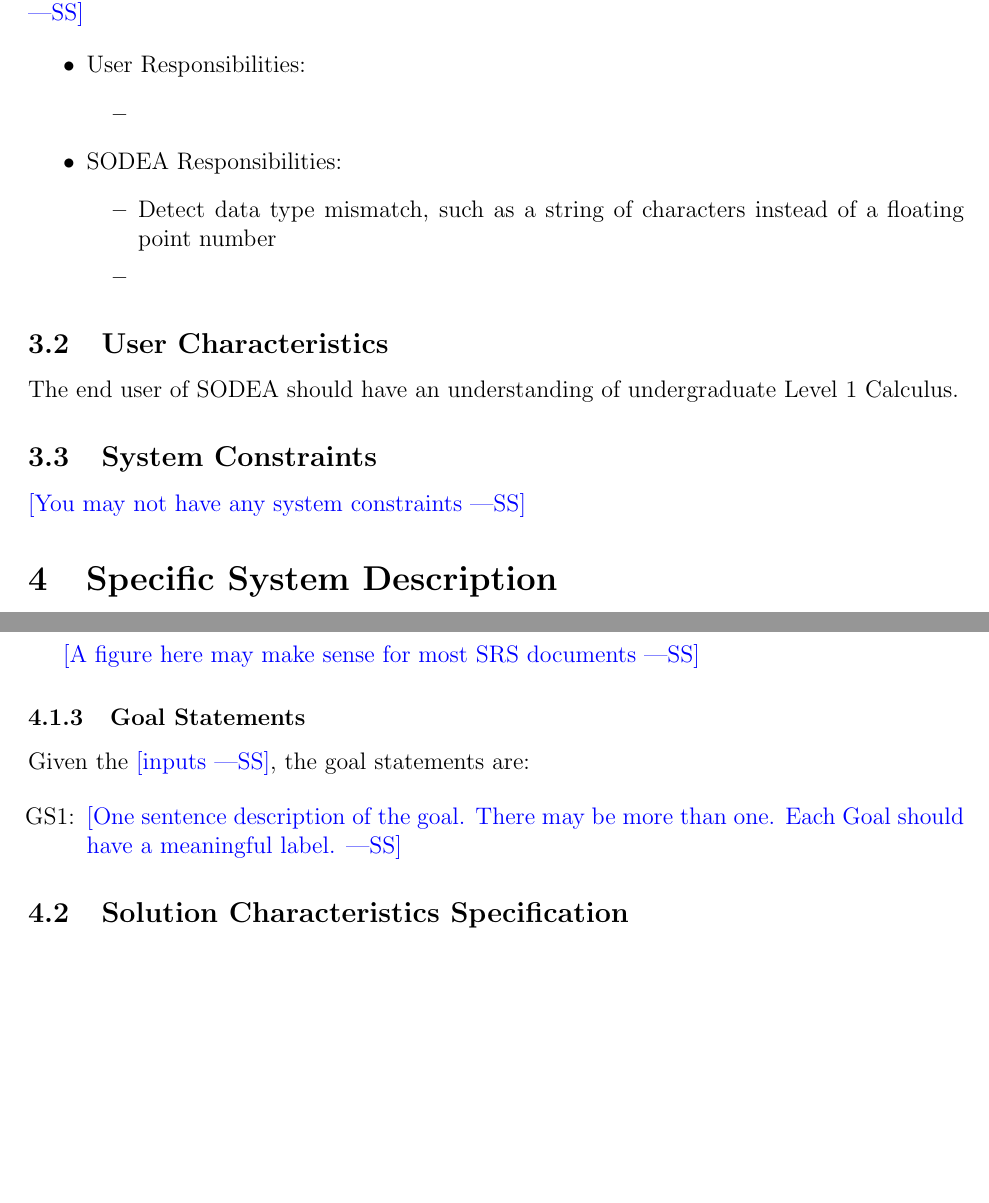
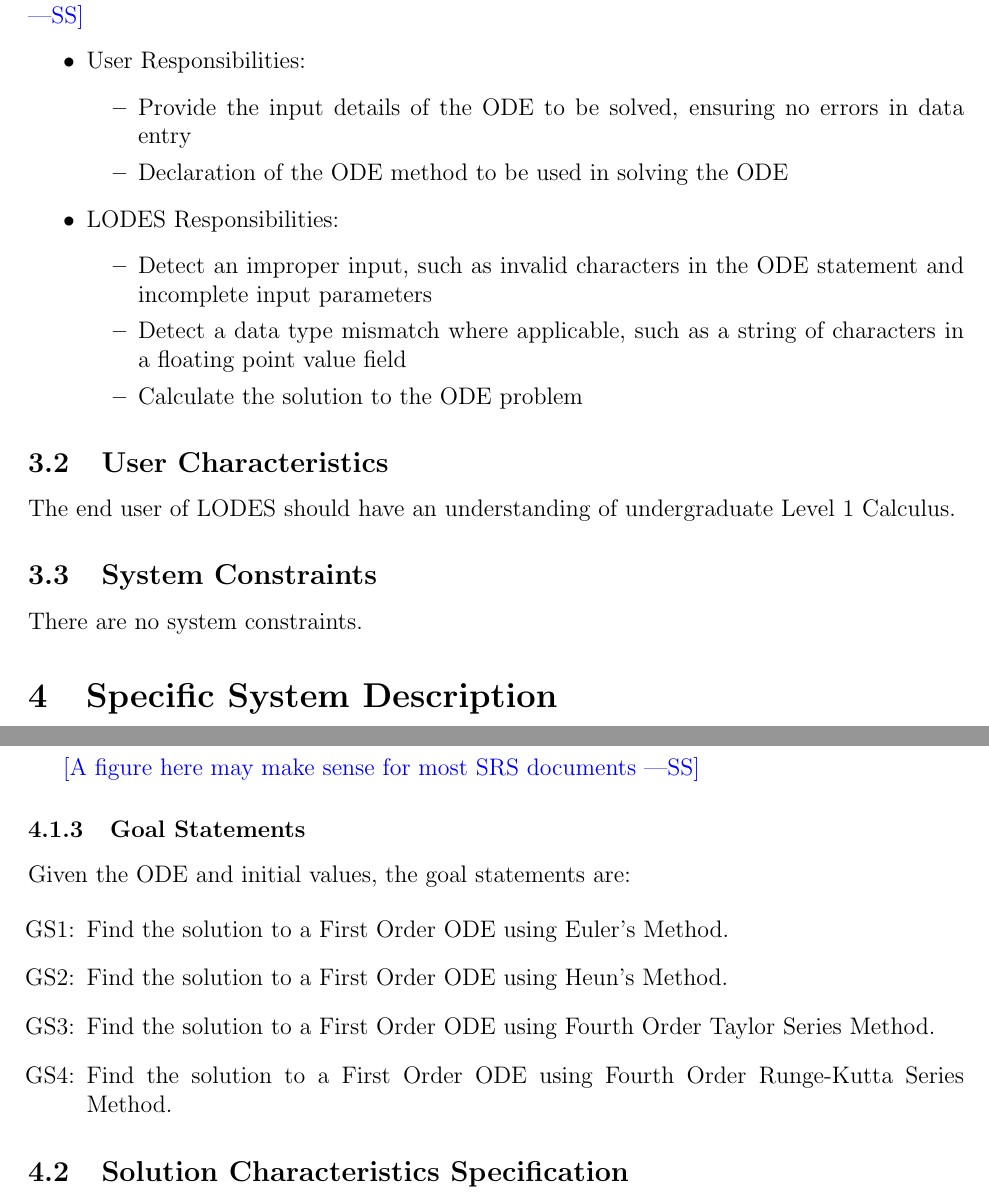
Before and after one commit to aoananp/cas741, a LaTeX document (Doc/SRS/SRS.tex): two parts of pages 5 and 6 of 15, joined at a grey line, cut so that both start at the same text, the shorter picture padded with empty space. Compiled offline with pdfLaTeX.

Commit message:
SRS commit. Goal Statements done in draft.

```diff
--- a/Doc/SRS/SRS.tex
+++ b/Doc/SRS/SRS.tex
@@ -72,7 +72,7 @@
 \newcommand{\lthelcnum}{LC\thelcnum}
 \newcommand{\lcref}[1]{LC\ref{#1}}
 
-\newcommand{\progname}{SODEA} % PUT YOUR PROGRAM NAME HERE
+\newcommand{\progname}{LODES} % PUT YOUR PROGRAM NAME HERE
 
 \usepackage{fullpage}
 
@@ -240,13 +239,14 @@ describes the user characteristics and lists the system constraints.
 \begin{itemize}
 \item User Responsibilities:
 \begin{itemize}
-\item
+\item Provide the input details of the ODE to be solved, ensuring no errors in data entry
+\item Declaration of the ODE method to be used in solving the ODE
 \end{itemize}
 \item \progname{} Responsibilities:
 \begin{itemize}
-\item Detect data type mismatch, such as a string of characters instead of a
-  floating point number
-\item
+\item Detect an improper input, such as invalid characters in the ODE statement and incomplete input parameters
+\item Detect a data type mismatch where applicable, such as a string of characters in a floating point value field
+\item Calculate the solution to the ODE problem
 \end{itemize}
 \end{itemize}
 
@@ -257,7 +257,7 @@ The end user of \progname{} should have an understanding of undergraduate Level
 
 \subsection{System Constraints}
 
-\wss{You may not have any system constraints}
+There are no system constraints.
 
 \section{Specific System Description}
 
@@ -310,13 +310,17 @@ includes the following elements:
 
 \subsubsection{Goal Statements}
 
-\noindent Given the \wss{inputs}, the goal statements are:
+\noindent Given the ODE and initial values, the goal statements are:
 
 \begin{itemize}
 
-\item[GS\refstepcounter{goalnum}\thegoalnum \label{G_meaningfulLabel}:] \wss{One
-    sentence description of the goal.  There may be more than one.  Each Goal
-    should have a meaningful label.}
+\item[GS\refstepcounter{goalnum}\thegoalnum \label{G_meaningfulLabel}:]{Find the solution to a First Order ODE using Euler's Method.}
+
+\item[GS\refstepcounter{goalnum}\thegoalnum \label{G_meaningfulLabel}:]{Find the solution to a First Order ODE using Heun's Method.}
+
+\item[GS\refstepcounter{goalnum}\thegoalnum \label{G_meaningfulLabel}:]{Find the solution to a First Order ODE using Fourth Order Taylor Series Method.}
+
+\item[GS\refstepcounter{goalnum}\thegoalnum \label{G_meaningfulLabel}:]{Find the solution to a First Order ODE using Fourth Order Runge-Kutta Series Method.}
 
 \end{itemize}
 
```
Also changed, not shown: Doc/SRS/SRS.pdf, Doc/SRS/SRS.tex (27 more changed lines).
